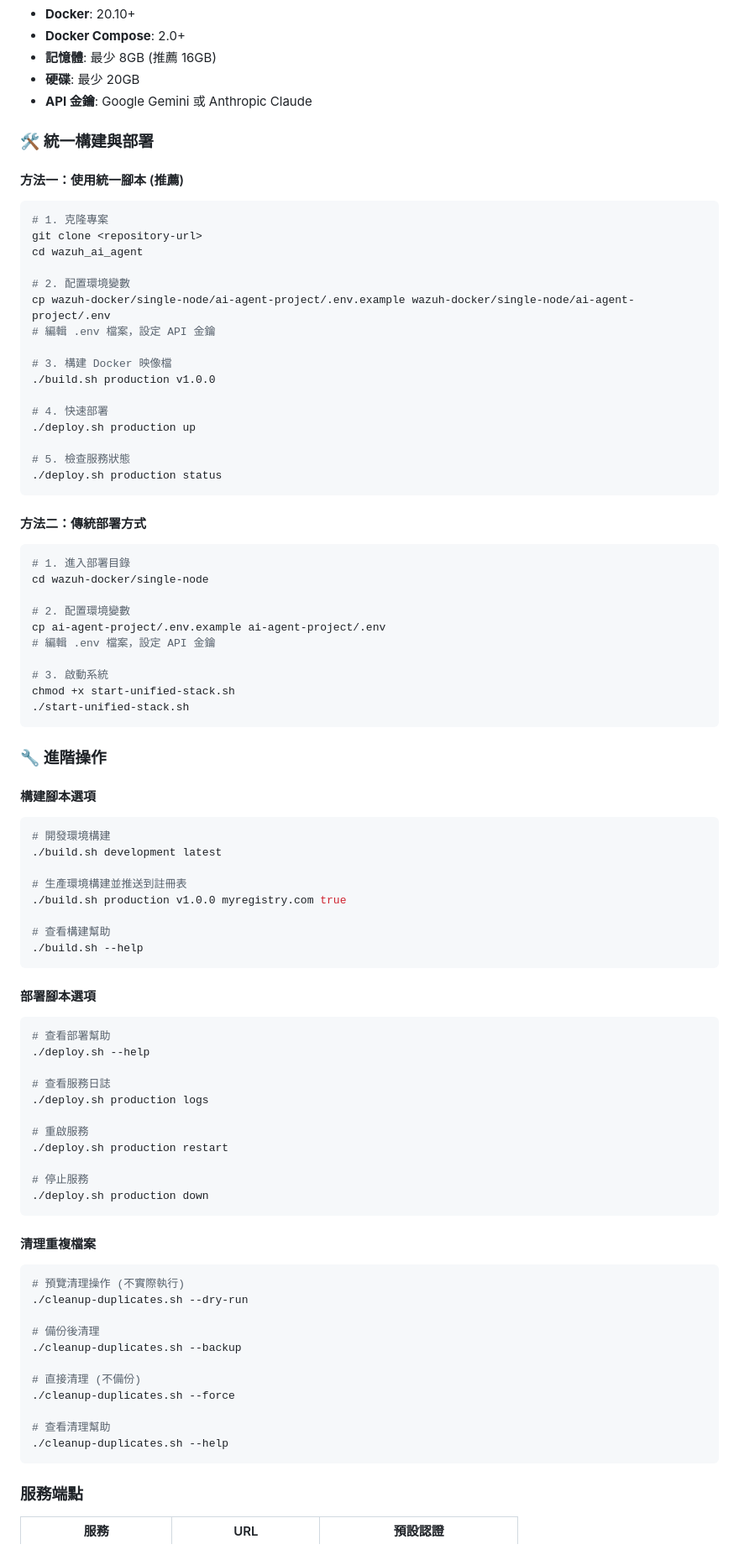
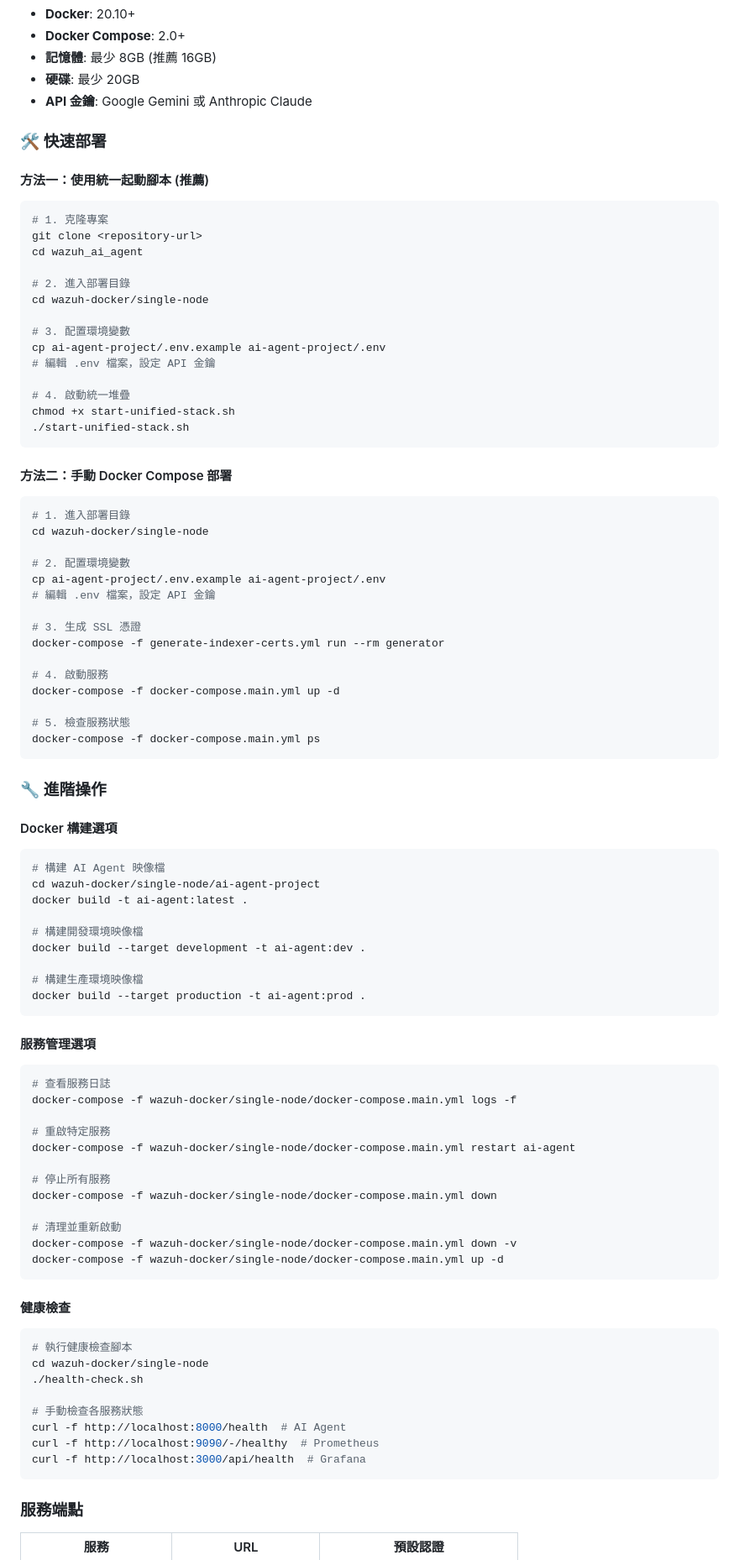
Before and after one commit to trionnemesis/wazuh_ai_agent, a Markdown page: README.md, the part around one of its changes. Shown at 84% size. GitHub-like rendering.

````diff
--- a/README.md
+++ b/README.md
@@ -165,30 +185,28 @@ flowchart TD
 - **硬碟**: 最少 20GB
 - **API 金鑰**: Google Gemini 或 Anthropic Claude
 
-### 🛠️ 統一構建與部署
+### 🛠️ 快速部署
 
-#### 方法一：使用統一腳本 (推薦)
+#### 方法一：使用統一起動腳本 (推薦)
 
 ```bash
 # 1. 克隆專案
 git clone <repository-url>
 cd wazuh_ai_agent
 
-# 2. 配置環境變數
-cp wazuh-docker/single-node/ai-agent-project/.env.example wazuh-docker/single-node/ai-agent-project/.env
+# 2. 進入部署目錄
+cd wazuh-docker/single-node
+
+# 3. 配置環境變數
+cp ai-agent-project/.env.example ai-agent-project/.env
 # 編輯 .env 檔案，設定 API 金鑰
 
-# 3. 構建 Docker 映像檔
-./build.sh production v1.0.0
-
-# 4. 快速部署
-./deploy.sh production up
-
-# 5. 檢查服務狀態
-./deploy.sh production status
+# 4. 啟動統一堆疊
+chmod +x start-unified-stack.sh
+./start-unified-stack.sh
 ```
 
-#### 方法二：傳統部署方式
+#### 方法二：手動 Docker Compose 部署
 
 ```bash
 # 1. 進入部署目錄
@@ -198,53 +216,57 @@ cd wazuh-docker/single-node
 cp ai-agent-project/.env.example ai-agent-project/.env
 # 編輯 .env 檔案，設定 API 金鑰
 
-# 3. 啟動系統
-chmod +x start-unified-stack.sh
-./start-unified-stack.sh
+# 3. 生成 SSL 憑證
+docker-compose -f generate-indexer-certs.yml run --rm generator
+
+# 4. 啟動服務
+docker-compose -f docker-compose.main.yml up -d
+
+# 5. 檢查服務狀態
+docker-compose -f docker-compose.main.yml ps
 ```
 
 ### 🔧 進階操作
 
-#### 構建腳本選項
+#### Docker 構建選項
 ```bash
-# 開發環境構建
-./build.sh development latest
+# 構建 AI Agent 映像檔
+cd wazuh-docker/single-node/ai-agent-project
+docker build -t ai-agent:latest .
 
-# 生產環境構建並推送到註冊表
-./build.sh production v1.0.0 myregistry.com true
+# 構建開發環境映像檔
+docker build --target development -t ai-agent:dev .
 
-# 查看構建幫助
-./build.sh --help
+# 構建生產環境映像檔
+docker build --target production -t ai-agent:prod .
 ```
 
-#### 部署腳本選項
+#### 服務管理選項
 ```bash
-# 查看部署幫助
-./deploy.sh --help
+# 查看服務日誌
+docker-compose -f wazuh-docker/single-node/docker-compose.main.yml logs -f
 
-# 查看服務日誌
-./deploy.sh production logs
+# 重啟特定服務
+docker-compose -f wazuh-docker/single-node/docker-compose.main.yml restart ai-agent
 
-# 重啟服務
-./deploy.sh production restart
+# 停止所有服務
+docker-compose -f wazuh-docker/single-node/docker-compose.main.yml down
 
-# 停止服務
-./deploy.sh production down
+# 清理並重新啟動
+docker-compose -f wazuh-docker/single-node/docker-compose.main.yml down -v
+docker-compose -f wazuh-docker/single-node/docker-compose.main.yml up -d
 ```
 
-#### 清理重複檔案
+#### 健康檢查
 ```bash
-# 預覽清理操作 (不實際執行)
-./cleanup-duplicates.sh --dry-run
+# 執行健康檢查腳本
+cd wazuh-docker/single-node
+./health-check.sh
 
-# 備份後清理
-./cleanup-duplicates.sh --backup
-
-# 直接清理 (不備份)
-./cleanup-duplicates.sh --force
-
-# 查看清理幫助
-./cleanup-duplicates.sh --help
+# 手動檢查各服務狀態
+curl -f http://localhost:8000/health  # AI Agent
+curl -f http://localhost:9090/-/healthy  # Prometheus
+curl -f http://localhost:3000/api/health  # Grafana
 ```
 
 ### 服務端點
````
Also changed, not shown: other parts of README.md (+101 -71 lines).
